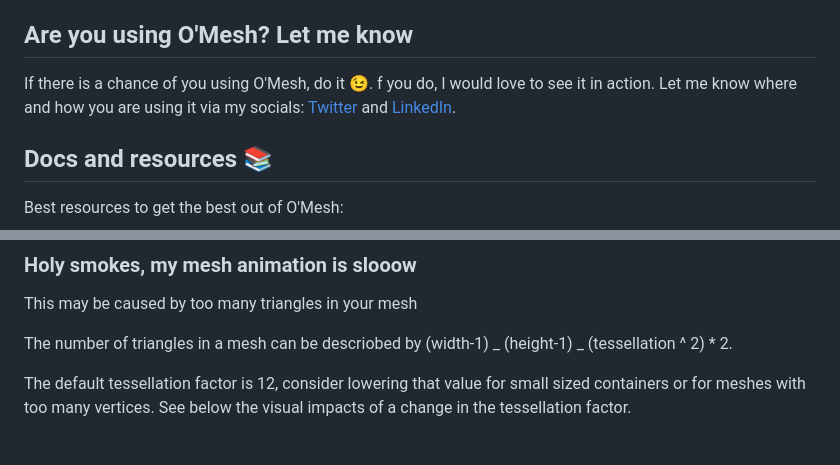
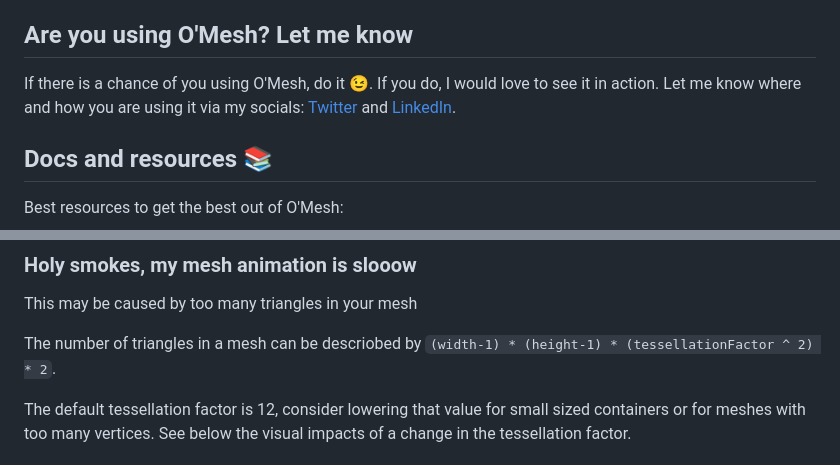
Before and after one commit to renancaraujo/omesh, a Markdown page: flutter/mesh/README.md, 2 parts joined by grey strips. GitHub-like rendering.

Commit message:
docs: added a missing `I` in the README (#3)
Co-authored-by: Renan <6718144+renancaraujo@users.noreply.github.com>

```diff
--- a/flutter/mesh/README.md
+++ b/flutter/mesh/README.md
@@ -20,7 +20,7 @@ This package brings this to Flutter apps.
 
 ## Are you using O'Mesh? Let me know
 
-If there is a chance of you using O'Mesh, do it 😉. f you do, I would love to see it in action. Let me know where and how you are using it via my socials: [Twitter](https://twitter.com/reNotANumber) and [LinkedIn](https://www.linkedin.com/in/renancaraujo/).
+If there is a chance of you using O'Mesh, do it 😉. If you do, I would love to see it in action. Let me know where and how you are using it via my socials: [Twitter](https://twitter.com/reNotANumber) and [LinkedIn](https://www.linkedin.com/in/renancaraujo/).
 
 ## Docs and resources 📚
 
@@ -409,7 +409,7 @@ It may be caused by an issue with the Impeller rendering engine. Learn the possi
 
 This may be caused by too many triangles in your mesh
 
-The number of triangles in a mesh can be descriobed by (width-1) _ (height-1) _ (tessellation ^ 2) \* 2.
+The number of triangles in a mesh can be descriobed by `(width-1) * (height-1) * (tessellationFactor ^ 2) * 2`.
 
 The default tessellation factor is 12, consider lowering that value for small sized containers or for
 meshes with too many vertices. See below the visual impacts of a change in the tessellation factor.
```
